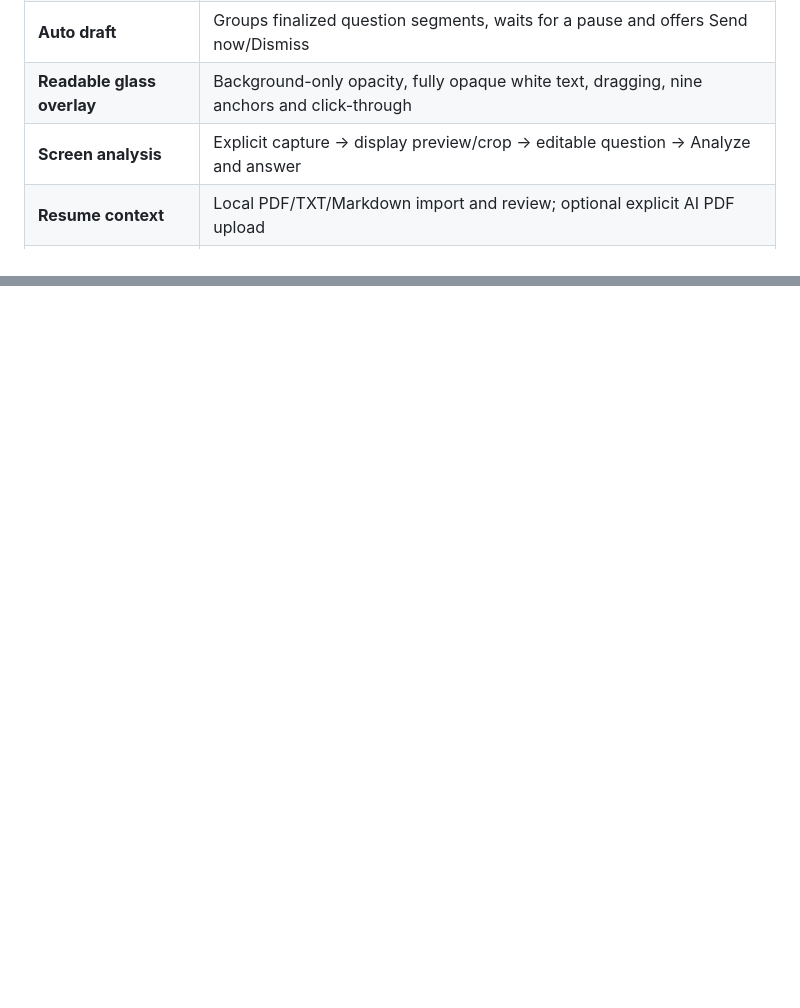
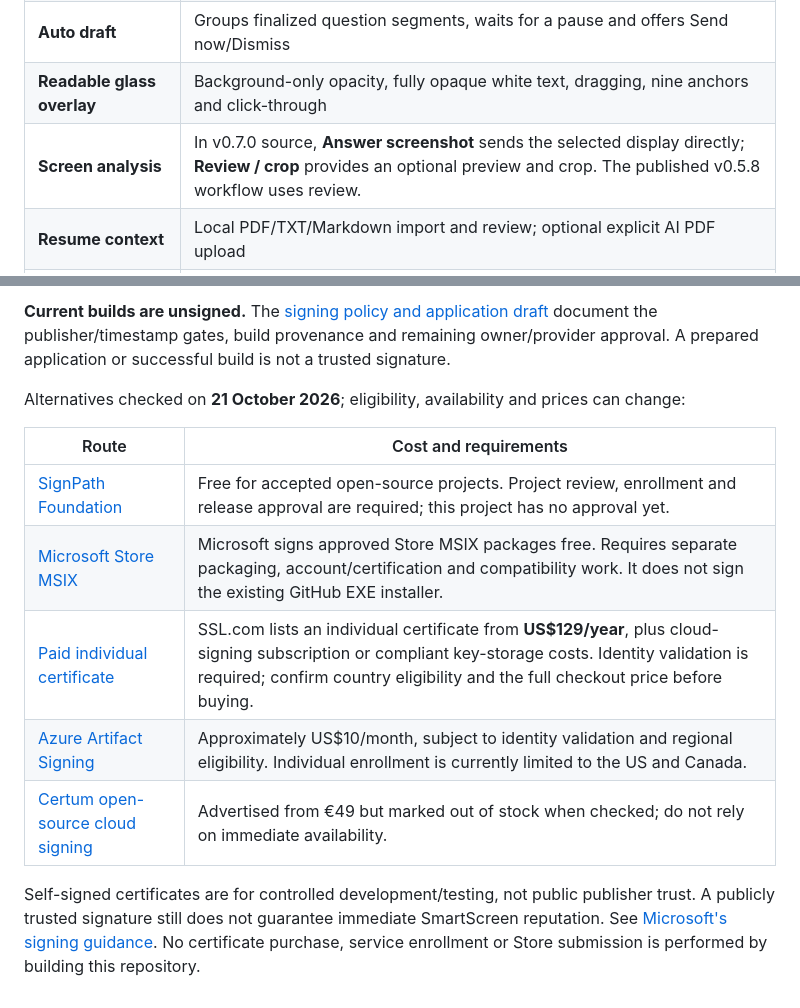
Before and after one commit to AYASKA-in/parakeet-rea-studio, a Markdown page: README.md, 2 parts joined by grey strips. GitHub-like rendering; blank space fills up the shorter version.

```diff
--- a/README.md
+++ b/README.md
@@ -80,7 +91,7 @@ Full functionality requires streamed `/chat/completions`, multipart-WAV `/audio/
 | **AI answer drafts** | Concise, STAR, Technical and Coding styles; Fast/Balanced/Careful priorities |
 | **Auto draft** | Groups finalized question segments, waits for a pause and offers Send now/Dismiss |
 | **Readable glass overlay** | Background-only opacity, fully opaque white text, dragging, nine anchors and click-through |
-| **Screen analysis** | Explicit capture → display preview/crop → editable question → Analyze and answer |
+| **Screen analysis** | In v0.7.0 source, **Answer screenshot** sends the selected display directly; **Review / crop** provides an optional preview and crop. The published v0.5.8 workflow uses review. |
 | **Resume context** | Local PDF/TXT/Markdown import and review; optional explicit AI PDF upload |
 | **Local history** | Transcripts, drafts, notes, search/reopen, Markdown/text export and deletion |
 | **Visible recovery** | Bounded reconnect buffer, saved gap notices, retained partial drafts and stopped capture after sleep |
@@ -242,0 +276,13 @@ Current releases are **unsigned**. Read the [code signing policy](docs/CODE_SIGN
+**Current builds are unsigned.** The [signing policy and application draft](docs/CODE_SIGNING.md) document the publisher/timestamp gates, build provenance and remaining owner/provider approval. A prepared application or successful build is not a trusted signature.
+
+Alternatives checked on **21 October 2026**; eligibility, availability and prices can change:
+
+| Route | Cost and requirements |
+|---|---|
+| [SignPath Foundation](https://signpath.org/terms.html) | Free for accepted open-source projects. Project review, enrollment and release approval are required; this project has no approval yet. |
+| [Microsoft Store MSIX](https://learn.microsoft.com/en-us/windows/apps/package-and-deploy/code-signing-options) | Microsoft signs approved Store MSIX packages free. Requires separate packaging, account/certification and compatibility work. It does not sign the existing GitHub EXE installer. |
+| [Paid individual certificate](https://www.ssl.com/products/software-integrity/code-signing/iv/) | SSL.com lists an individual certificate from **US$129/year**, plus cloud-signing subscription or compliant key-storage costs. Identity validation is required; confirm country eligibility and the full checkout price before buying. |
+| [Azure Artifact Signing](https://learn.microsoft.com/en-us/windows/apps/package-and-deploy/code-signing-options) | Approximately US$10/month, subject to identity validation and regional eligibility. Individual enrollment is currently limited to the US and Canada. |
+| [Certum open-source cloud signing](https://shop.certum.eu/open-source-code-signing-on-simplysign.html) | Advertised from €49 but marked out of stock when checked; do not rely on immediate availability. |
+
+Self-signed certificates are for controlled development/testing, not public publisher trust. A publicly trusted signature still does not guarantee immediate SmartScreen reputation. See [Microsoft's signing guidance](https://learn.microsoft.com/en-us/windows/apps/package-and-deploy/code-signing-options). No certificate purchase, service enrollment or Store submission is performed by building this repository.
```
Also changed, not shown: other parts of README.md (+48 -15 lines).
